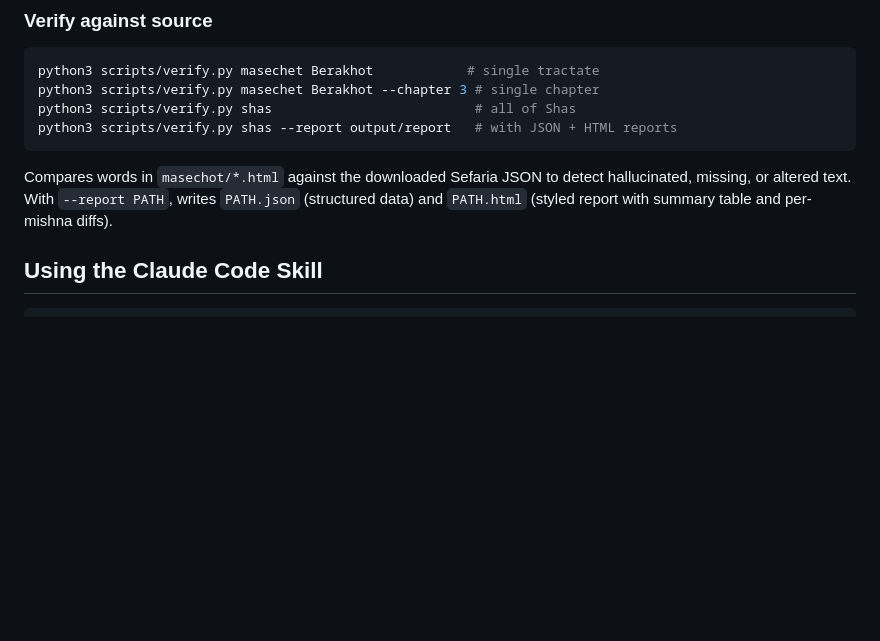
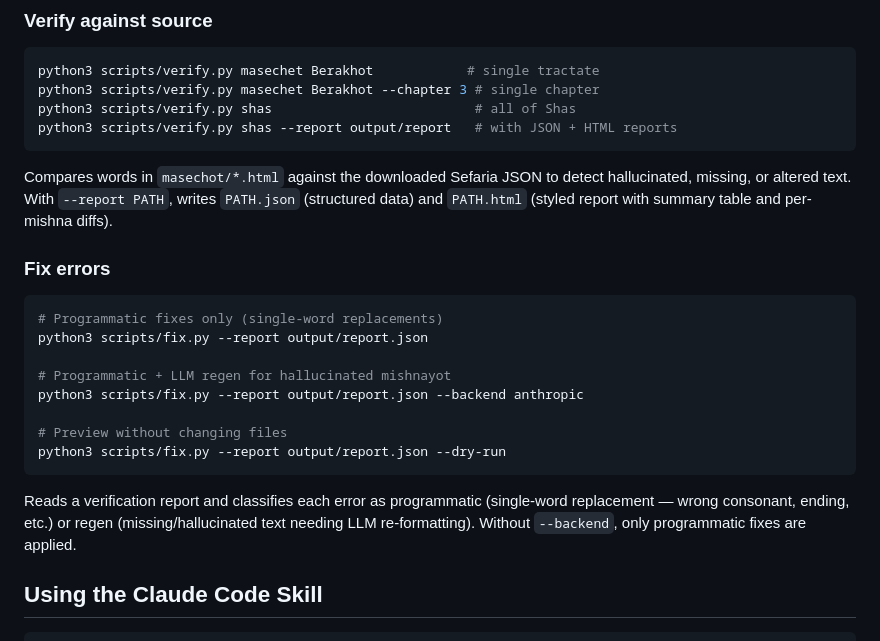
Before and after one commit to mig2/mishnah-style, a Markdown page: README.md, the part around the change. GitHub-like rendering; blank space fills up the shorter version.

Commit message:
Document fix.py in README
Co-Authored-By: Claude Opus 4.6 (1M context) <noreply@anthropic.com>

````diff
--- a/README.md
+++ b/README.md
@@ -68,6 +68,21 @@ python3 scripts/verify.py shas --report output/report   # with JSON + HTML repor
 ```
 
 Compares words in `masechot/*.html` against the downloaded Sefaria JSON to detect hallucinated, missing, or altered text. With `--report PATH`, writes `PATH.json` (structured data) and `PATH.html` (styled report with summary table and per-mishna diffs).
+
+### Fix errors
+
+```bash
+# Programmatic fixes only (single-word replacements)
+python3 scripts/fix.py --report output/report.json
+
+# Programmatic + LLM regen for hallucinated mishnayot
+python3 scripts/fix.py --report output/report.json --backend anthropic
+
+# Preview without changing files
+python3 scripts/fix.py --report output/report.json --dry-run
+```
+
+Reads a verification report and classifies each error as programmatic (single-word replacement — wrong consonant, ending, etc.) or regen (missing/hallucinated text needing LLM re-formatting). Without `--backend`, only programmatic fixes are applied.
 
 ## Using the Claude Code Skill
 
````
